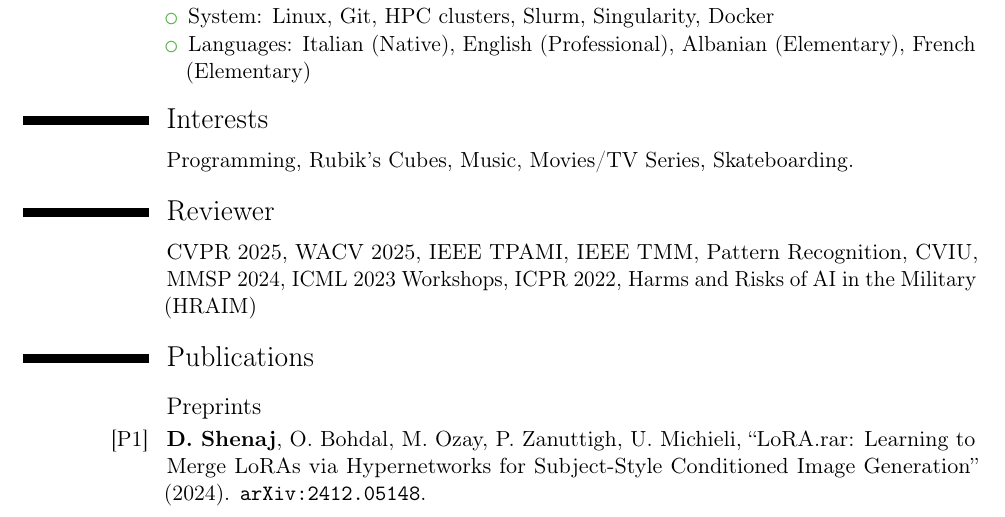
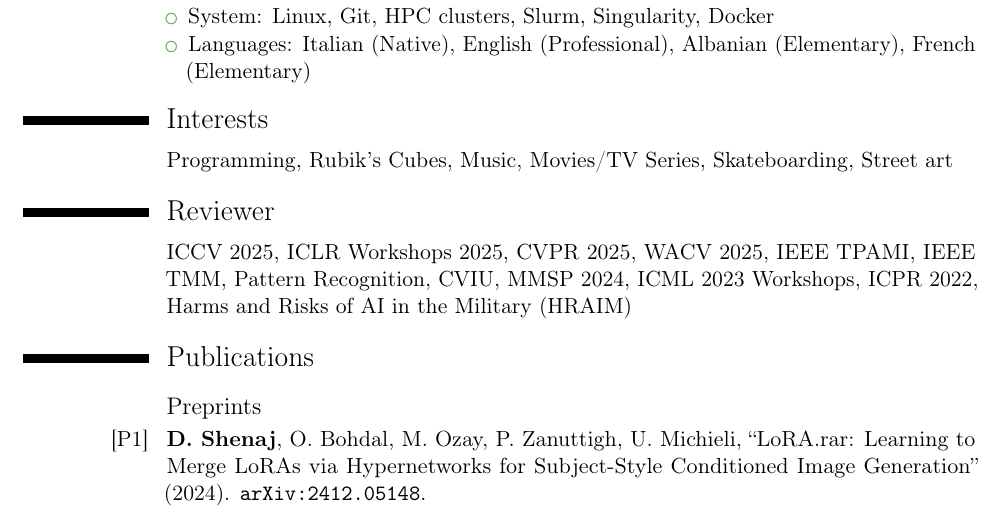
Before and after one commit to donaldssh/cv, a LaTeX CV (cv.tex): part of page 2 of 3, cut so that both start at the same text. Compiled offline with pdfLaTeX.

Commit message:
update cv

```diff
--- a/cv.tex
+++ b/cv.tex
@@ -140,10 +140,10 @@ Supervisor: Enrico Paolini.
 
 % \clearpage
 \section{Interests}
-\cvitem{}{Programming, Rubik's Cubes, Music, Movies/TV Series, Skateboarding.}
+\cvitem{}{Programming, Rubik's Cubes, Music, Movies/TV Series, Skateboarding, Street art}
 
 \section{Reviewer}
-\cvitem{}{CVPR 2025, WACV 2025, IEEE TPAMI, IEEE TMM, Pattern Recognition, CVIU, MMSP 2024, ICML 2023 Workshops, ICPR 2022, Harms and Risks of AI in the Military (HRAIM)}
+\cvitem{}{ICCV 2025, ICLR Workshops 2025, CVPR 2025, WACV 2025, IEEE TPAMI, IEEE TMM, Pattern Recognition, CVIU, MMSP 2024, ICML 2023 Workshops, ICPR 2022, Harms and Risks of AI in the Military (HRAIM)}
 
 \section{Publications}
 
```
Also changed, not shown: cv.pdf.
